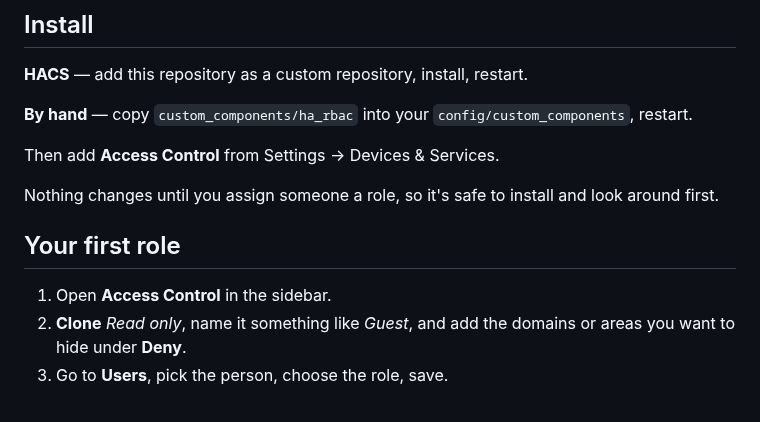
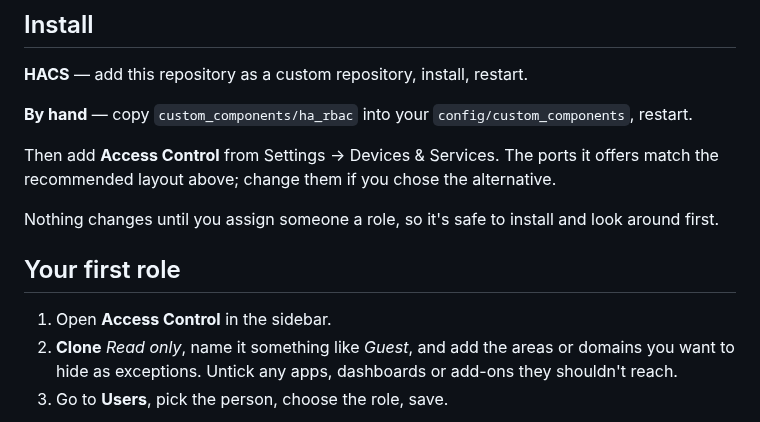
Before and after one commit to FezVrasta/ha-rbac, a Markdown page: README.md, the part around one of its changes. GitHub-like rendering.

```diff
--- a/README.md
+++ b/README.md
@@ -137,7 +206,9 @@ Full detail in [docs/DESIGN.md](docs/DESIGN.md).
 **By hand** — copy `custom_components/ha_rbac` into your `config/custom_components`,
 restart.
 
-Then add **Access Control** from Settings → Devices & Services.
+Then add **Access Control** from Settings → Devices & Services. The ports it
+offers match the recommended layout above; change them if you chose the
+alternative.
 
 Nothing changes until you assign someone a role, so it's safe to install and
 look around first.
@@ -145,8 +216,9 @@ look around first.
 ## Your first role
 
 1. Open **Access Control** in the sidebar.
-2. **Clone** *Read only*, name it something like *Guest*, and add the domains or
-   areas you want to hide under **Deny**.
+2. **Clone** *Read only*, name it something like *Guest*, and add the areas or
+   domains you want to hide as exceptions. Untick any apps, dashboards or
+   add-ons they shouldn't reach.
 3. Go to **Users**, pick the person, choose the role, save.
 
 <p align="center">
```
Also changed, not shown: other parts of README.md (+97 -21 lines), screenshots/panel-roles.jpg, 3 other files.
